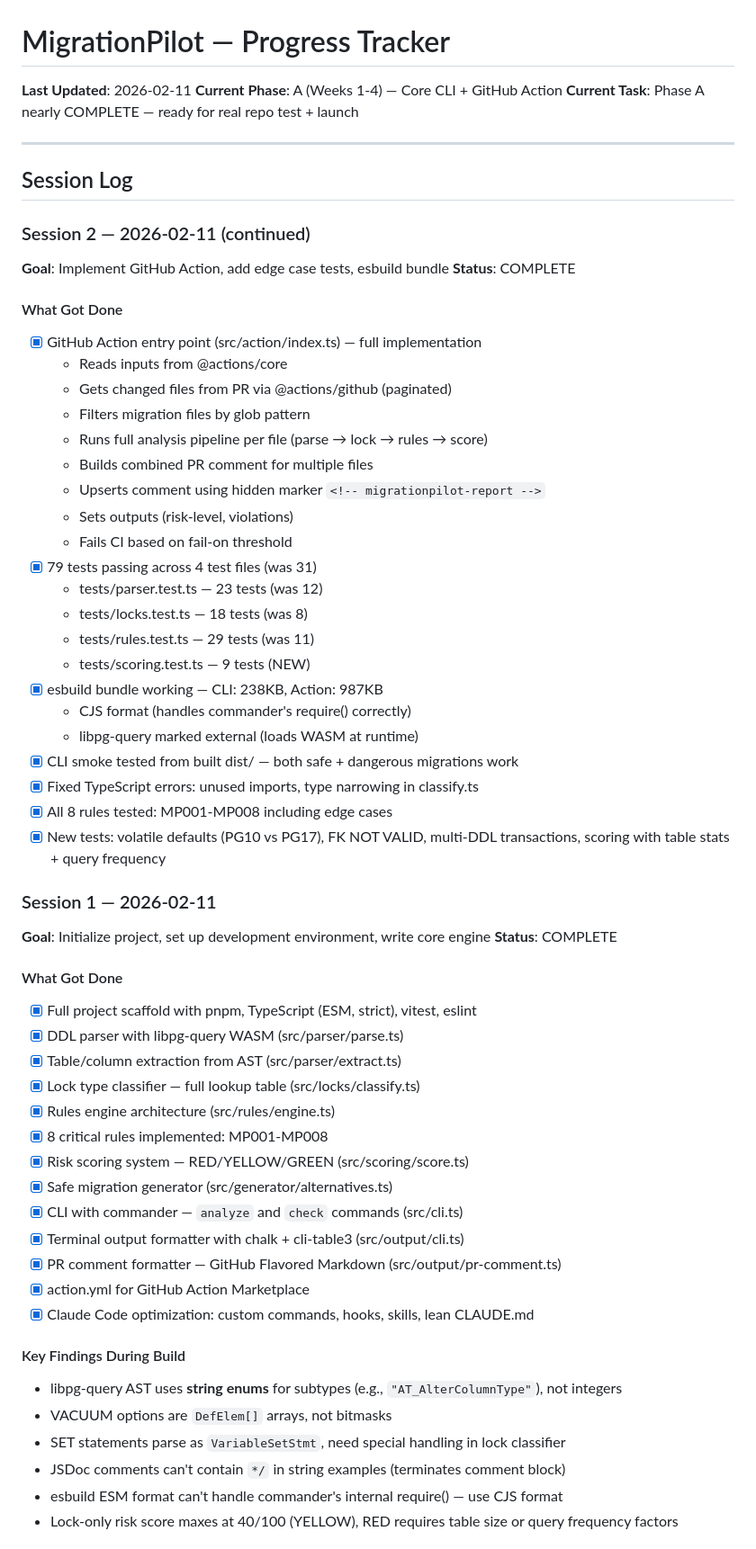
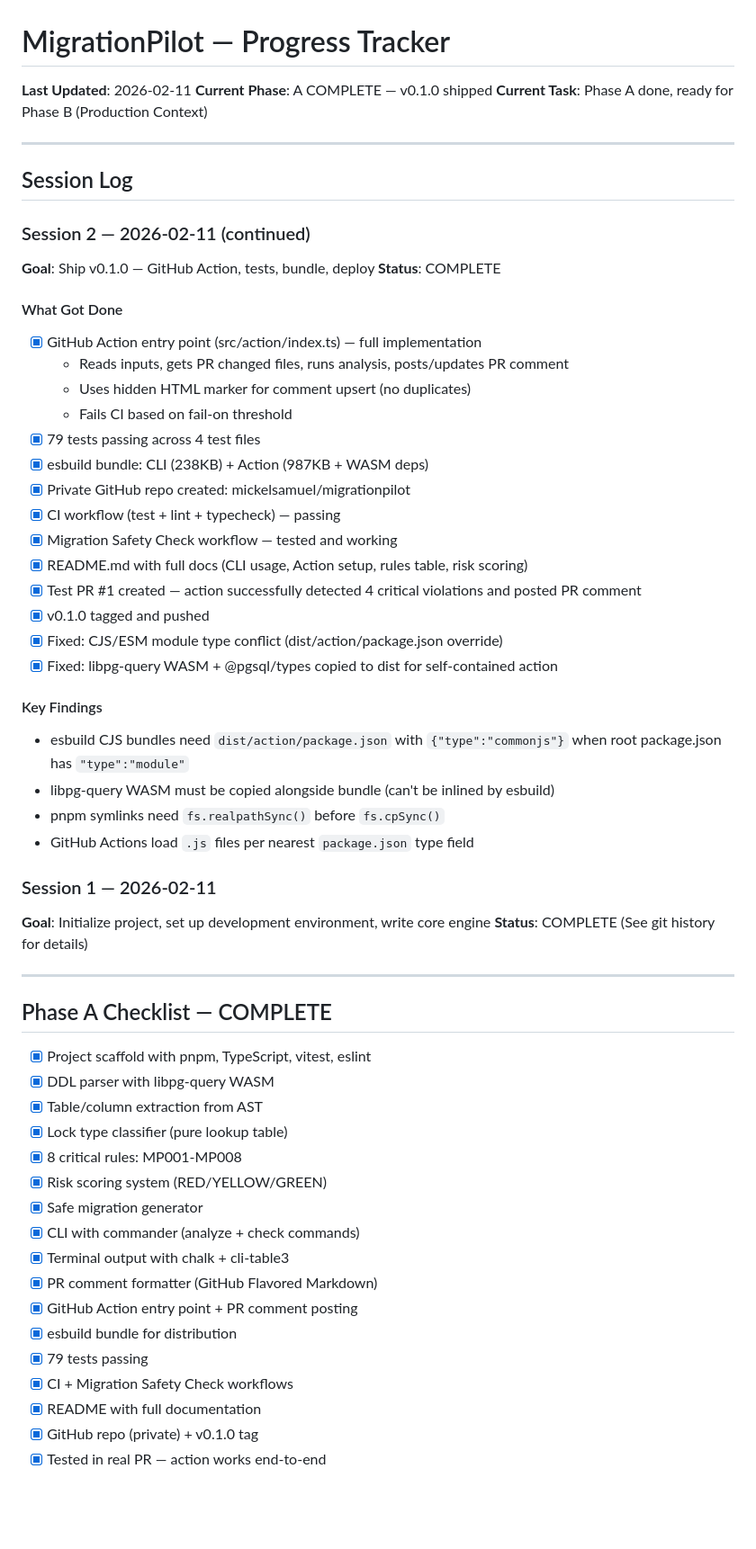
Before and after one commit to mickelsamuel/migrationpilot, a Markdown page: PROGRESS.md, the part around one of its changes. Shown at 90% size. Drawn GitHub-style; blank space fills up the shorter version.

Commit message:
docs: update PROGRESS.md — Phase A complete

```diff
--- a/PROGRESS.md
+++ b/PROGRESS.md
@@ -1,64 +1,62 @@
 # MigrationPilot — Progress Tracker
 
 **Last Updated**: 2026-02-11
-**Current Phase**: A (Weeks 1-4) — Core CLI + GitHub Action
-**Current Task**: Phase A nearly COMPLETE — ready for real repo test + launch
+**Current Phase**: A COMPLETE — v0.1.0 shipped
+**Current Task**: Phase A done, ready for Phase B (Production Context)
 
 ---
 
 ## Session Log
 
 ### Session 2 — 2026-02-11 (continued)
-**Goal**: Implement GitHub Action, add edge case tests, esbuild bundle
+**Goal**: Ship v0.1.0 — GitHub Action, tests, bundle, deploy
 **Status**: COMPLETE
 
 #### What Got Done
 - [x] GitHub Action entry point (src/action/index.ts) — full implementation
-  - Reads inputs from @actions/core
-  - Gets changed files from PR via @actions/github (paginated)
-  - Filters migration files by glob pattern
-  - Runs full analysis pipeline per file (parse → lock → rules → score)
-  - Builds combined PR comment for multiple files
-  - Upserts comment using hidden marker `<!-- migrationpilot-report -->`
-  - Sets outputs (risk-level, violations)
+  - Reads inputs, gets PR changed files, runs analysis, posts/updates PR comment
+  - Uses hidden HTML marker for comment upsert (no duplicates)
   - Fails CI based on fail-on threshold
-- [x] 79 tests passing across 4 test files (was 31)
-  - tests/parser.test.ts — 23 tests (was 12)
-  - tests/locks.test.ts — 18 tests (was 8)
-  - tests/rules.test.ts — 29 tests (was 11)
-  - tests/scoring.test.ts — 9 tests (NEW)
-- [x] esbuild bundle working — CLI: 238KB, Action: 987KB
-  - CJS format (handles commander's require() correctly)
-  - libpg-query marked external (loads WASM at runtime)
-- [x] CLI smoke tested from built dist/ — both safe + dangerous migrations work
-- [x] Fixed TypeScript errors: unused imports, type narrowing in classify.ts
-- [x] All 8 rules tested: MP001-MP008 including edge cases
-- [x] New tests: volatile defaults (PG10 vs PG17), FK NOT VALID, multi-DDL transactions, scoring with table stats + query frequency
+- [x] 79 tests passing across 4 test files
+- [x] esbuild bundle: CLI (238KB) + Action (987KB + WASM deps)
+- [x] Private GitHub repo created: mickelsamuel/migrationpilot
+- [x] CI workflow (test + lint + typecheck) — passing
+- [x] Migration Safety Check workflow — tested and working
+- [x] README.md with full docs (CLI usage, Action setup, rules table, risk scoring)
+- [x] Test PR #1 created — action successfully detected 4 critical violations and posted PR comment
+- [x] v0.1.0 tagged and pushed
+- [x] Fixed: CJS/ESM module type conflict (dist/action/package.json override)
+- [x] Fixed: libpg-query WASM + @pgsql/types copied to dist for self-contained action
+
+#### Key Findings
+- esbuild CJS bundles need `dist/action/package.json` with `{"type":"commonjs"}` when root package.json has `"type":"module"`
+- libpg-query WASM must be copied alongside bundle (can't be inlined by esbuild)
+- pnpm symlinks need `fs.realpathSync()` before `fs.cpSync()`
+- GitHub Actions load `.js` files per nearest `package.json` type field
 
 ### Session 1 — 2026-02-11
 **Goal**: Initialize project, set up development environment, write core engine
 **Status**: COMPLETE
+(See git history for details)
 
-#### What Got Done
-- [x] Full project scaffold with pnpm, TypeScript (ESM, strict), vitest, eslint
-- [x] DDL parser with libpg-query WASM (src/parser/parse.ts)
-- [x] Table/column extraction from AST (src/parser/extract.ts)
-- [x] Lock type classifier — full lookup table (src/locks/classify.ts)
-- [x] Rules engine architecture (src/rules/engine.ts)
-- [x] 8 critical rules implemented: MP001-MP008
-- [x] Risk scoring system — RED/YELLOW/GREEN (src/scoring/score.ts)
-- [x] Safe migration generator (src/generator/alternatives.ts)
-- [x] CLI with commander — `analyze` and `check` commands (src/cli.ts)
-- [x] Terminal output formatter with chalk + cli-table3 (src/output/cli.ts)
-- [x] PR comment formatter — GitHub Flavored Markdown (src/output/pr-comment.ts)
-- [x] action.yml for GitHub Action Marketplace
-- [x] Claude Code optimization: custom commands, hooks, skills, lean CLAUDE.md
+---
 
-#### Key Findings During Build
-- libpg-query AST uses **string enums** for subtypes (e.g., `"AT_AlterColumnType"`), not integers
-- VACUUM options are `DefElem[]` arrays, not bitmasks
-- SET statements parse as `VariableSetStmt`, need special handling in lock classifier
-- JSDoc comments can't contain `*/` in string examples (terminates comment block)
-- esbuild ESM format can't handle commander's internal require() — use CJS format
-- Lock-only risk score maxes at 40/100 (YELLOW), RED requires table size or query frequency factors
+## Phase A Checklist — COMPLETE
+- [x] Project scaffold with pnpm, TypeScript, vitest, eslint
+- [x] DDL parser with libpg-query WASM
+- [x] Table/column extraction from AST
+- [x] Lock type classifier (pure lookup table)
+- [x] 8 critical rules: MP001-MP008
+- [x] Risk scoring system (RED/YELLOW/GREEN)
+- [x] Safe migration generator
+- [x] CLI with commander (analyze + check commands)
+- [x] Terminal output with chalk + cli-table3
+- [x] PR comment formatter (GitHub Flavored Markdown)
+- [x] GitHub Action entry point + PR comment posting
+- [x] esbuild bundle for distribution
+- [x] 79 tests passing
+- [x] CI + Migration Safety Check workflows
+- [x] README with full documentation
+- [x] GitHub repo (private) + v0.1.0 tag
+- [x] Tested in real PR — action works end-to-end
 
```
Also changed, not shown: other parts of PROGRESS.md (+31 -55 lines).
